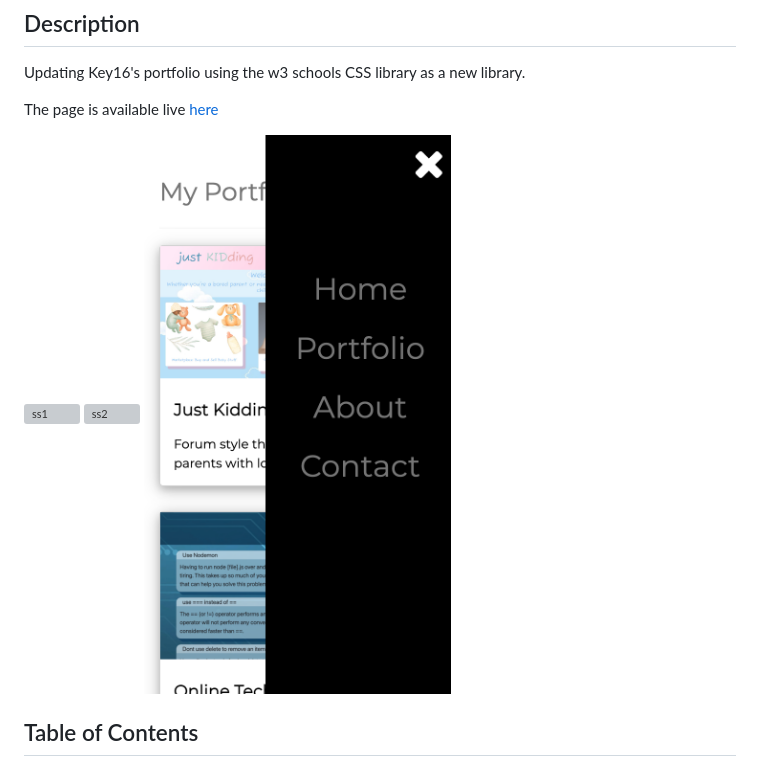
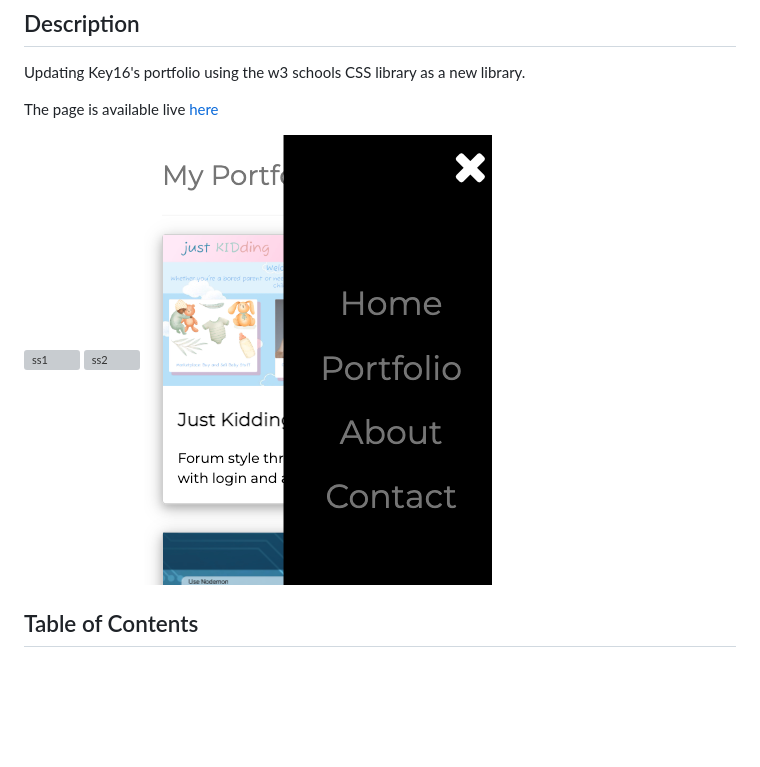
Before and after one commit to Key16/Portfolio-v3, a Markdown page: README.md, the part around the change. Rendered like a GitHub page; pictures changed too: Images/ssPortfolio3.png (deleted), Images/ssPortfolio4.png (added); blank space fills up the shorter version; grey boxes are pictures that could not be loaded.

Commit message:
update rm

```diff
--- a/README.md
+++ b/README.md
@@ -10,7 +10,7 @@ The page is available live [here](https://key16.github.io/Portfolio-v3/)
 
 ![ss1](./Images/ssPortfolio.png)
 ![ss2](./Images/ssPortfolio2.png)
-![ss3](./Images/ssPortfolio3.png)
+![ss3](./Images/ssPortfolio4.png)
 
 ## Table of Contents
 
```
